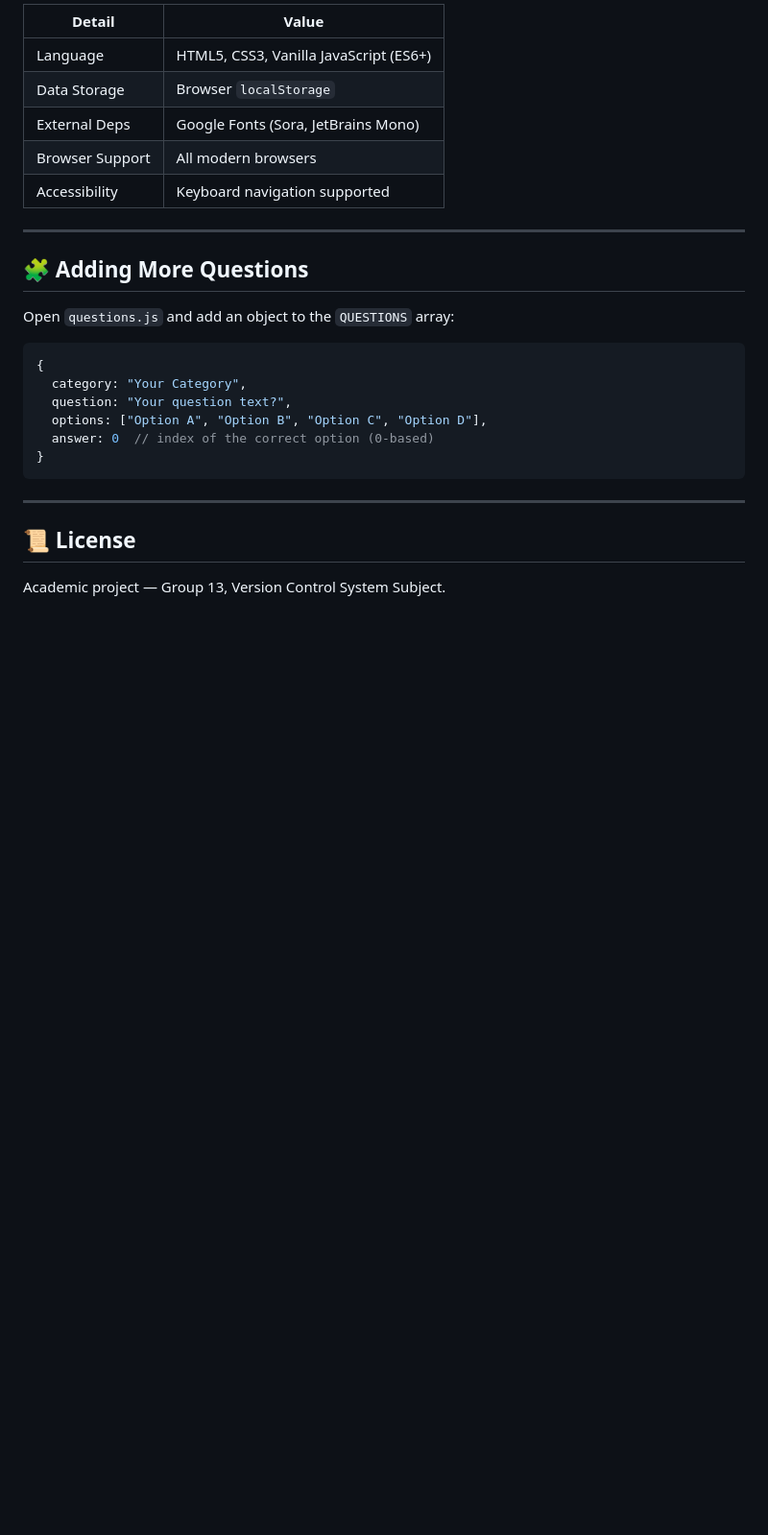
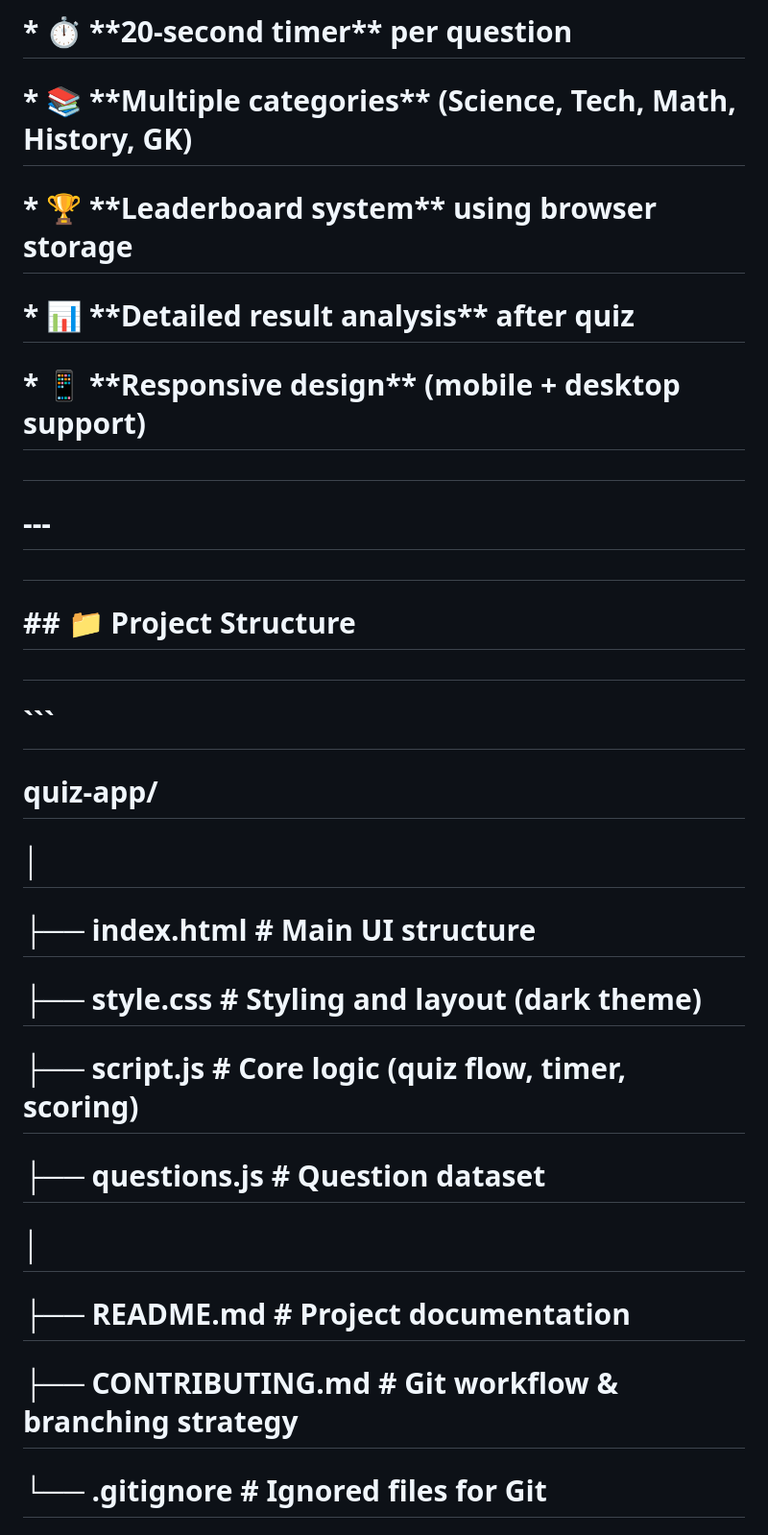
Before and after one commit to VedantMathur1079/quiz--app, a Markdown page: README.md, the part around one of its changes. Shown at 96% size. GitHub-like rendering; blank space fills up the shorter version.

````diff
--- a/README.md
+++ b/README.md
@@ -79,29 +46,43 @@ That's it! The app runs entirely in the browser.
 
-| Detail           | Value                          |
-|------------------|--------------------------------|
-| Language         | HTML5, CSS3, Vanilla JavaScript (ES6+) |
-| Data Storage     | Browser `localStorage`         |
-| External Deps    | Google Fonts (Sora, JetBrains Mono) |
-| Browser Support  | All modern browsers            |
-| Accessibility    | Keyboard navigation supported  |
+# \* ⏱️ \*\*20-second timer\*\* per question
 
----
+# \* 📚 \*\*Multiple categories\*\* (Science, Tech, Math, History, GK)
 
-## 🧩 Adding More Questions
+# \* 🏆 \*\*Leaderboard system\*\* using browser storage
 
-Open `questions.js` and add an object to the `QUESTIONS` array:
+# \* 📊 \*\*Detailed result analysis\*\* after quiz
 
-```js
-{
-  category: "Your Category",
-  question: "Your question text?",
-  options: ["Option A", "Option B", "Option C", "Option D"],
-  answer: 0  // index of the correct option (0-based)
-}
-```
+# \* 📱 \*\*Responsive design\*\* (mobile + desktop support)
 
----
+#
 
-## 📜 License
+# \---
 
-Academic project — Group 13, Version Control System Subject.
+#
+
+# \## 📁 Project Structure
+
+#
+
+# ```
+
+# quiz-app/
+
+# │
+
+# ├── index.html       # Main UI structure
+
+# ├── style.css        # Styling and layout (dark theme)
+
+# ├── script.js        # Core logic (quiz flow, timer, scoring)
+
+# ├── questions.js     # Question dataset
+
+# │
+
+# ├── README.md        # Project documentation
+
+# ├── CONTRIBUTING.md  # Git workflow \& branching strategy
+
+# └── .gitignore       # Ignored files for Git
+
````
Also changed, not shown: other parts of README.md (+158 -56 lines).
